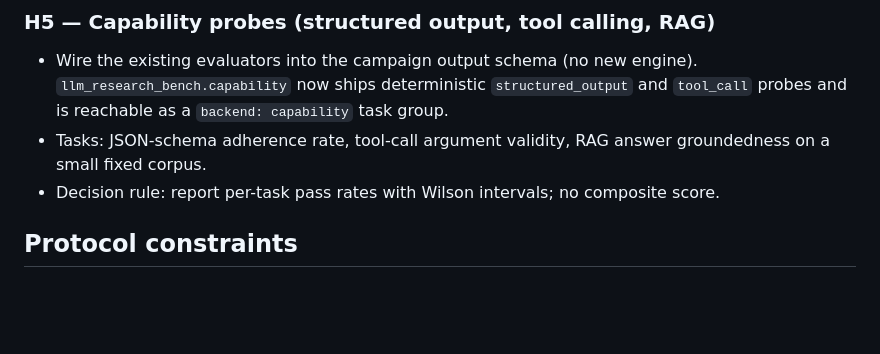
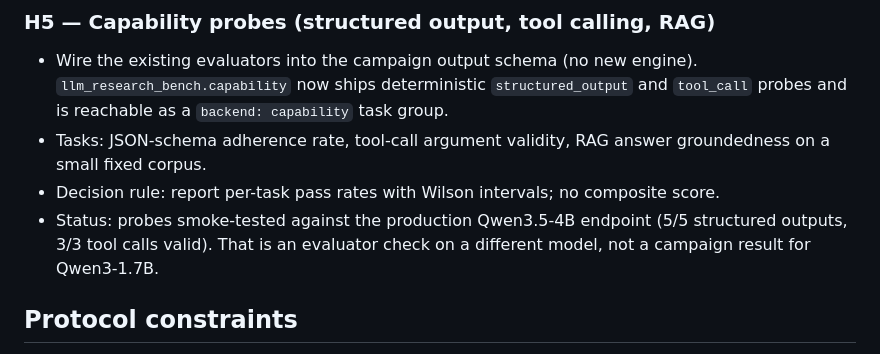
Before and after one commit to AndersonTavares0/llm-research-bench, a Markdown page: docs/benchmarks/research-roadmap.md, the part around the change. GitHub-like rendering; blank space fills up the shorter version.

Commit message:
docs: record the capability-probe smoke test

```diff
--- a/docs/benchmarks/research-roadmap.md
+++ b/docs/benchmarks/research-roadmap.md
@@ -86,6 +86,9 @@ because they preempt production inference.
   groundedness on a small fixed corpus.
 - Decision rule: report per-task pass rates with Wilson intervals; no composite
   score.
+- Status: probes smoke-tested against the production Qwen3.5-4B endpoint
+  (5/5 structured outputs, 3/3 tool calls valid). That is an evaluator check on a
+  different model, not a campaign result for Qwen3-1.7B.
 
 ## Protocol constraints
 
```
